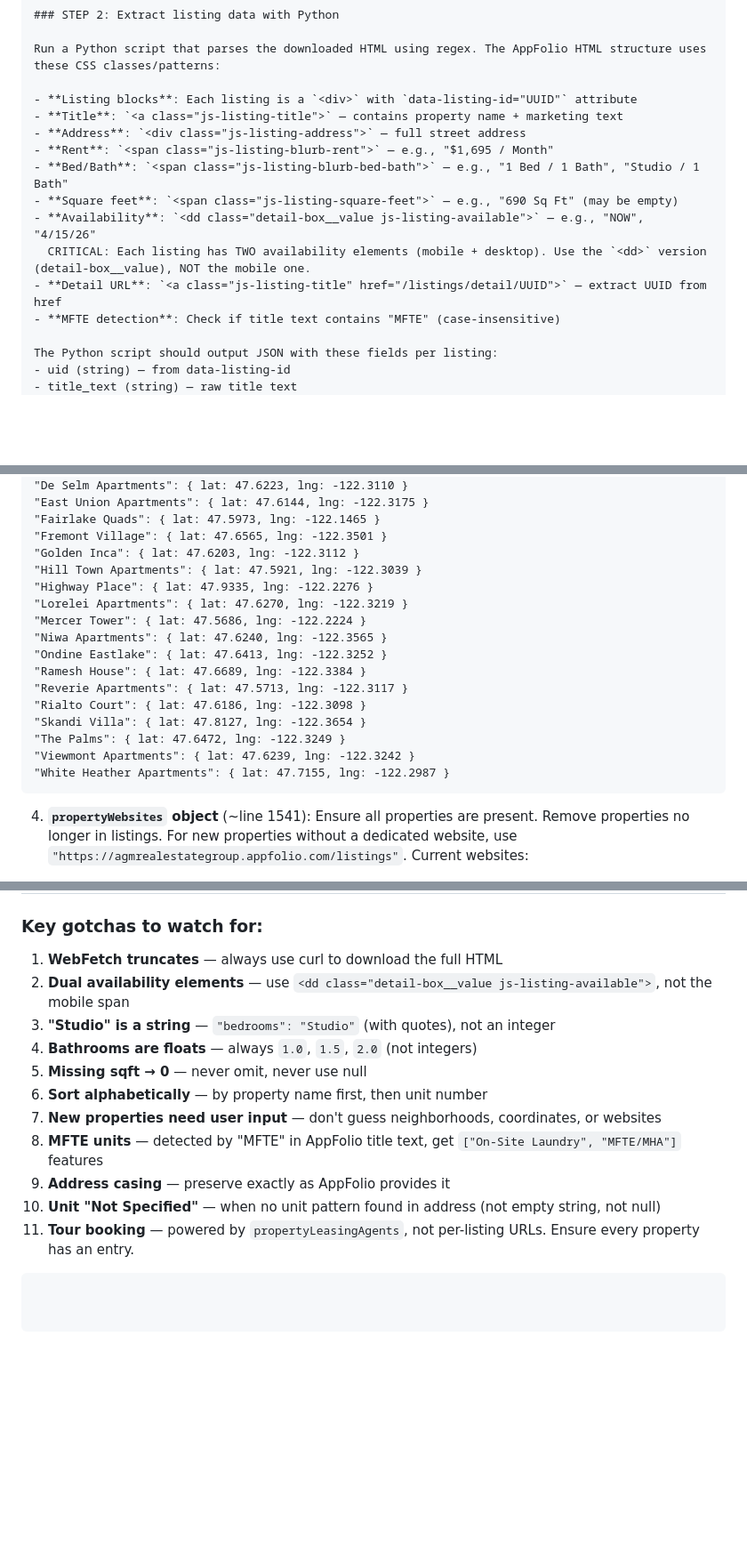
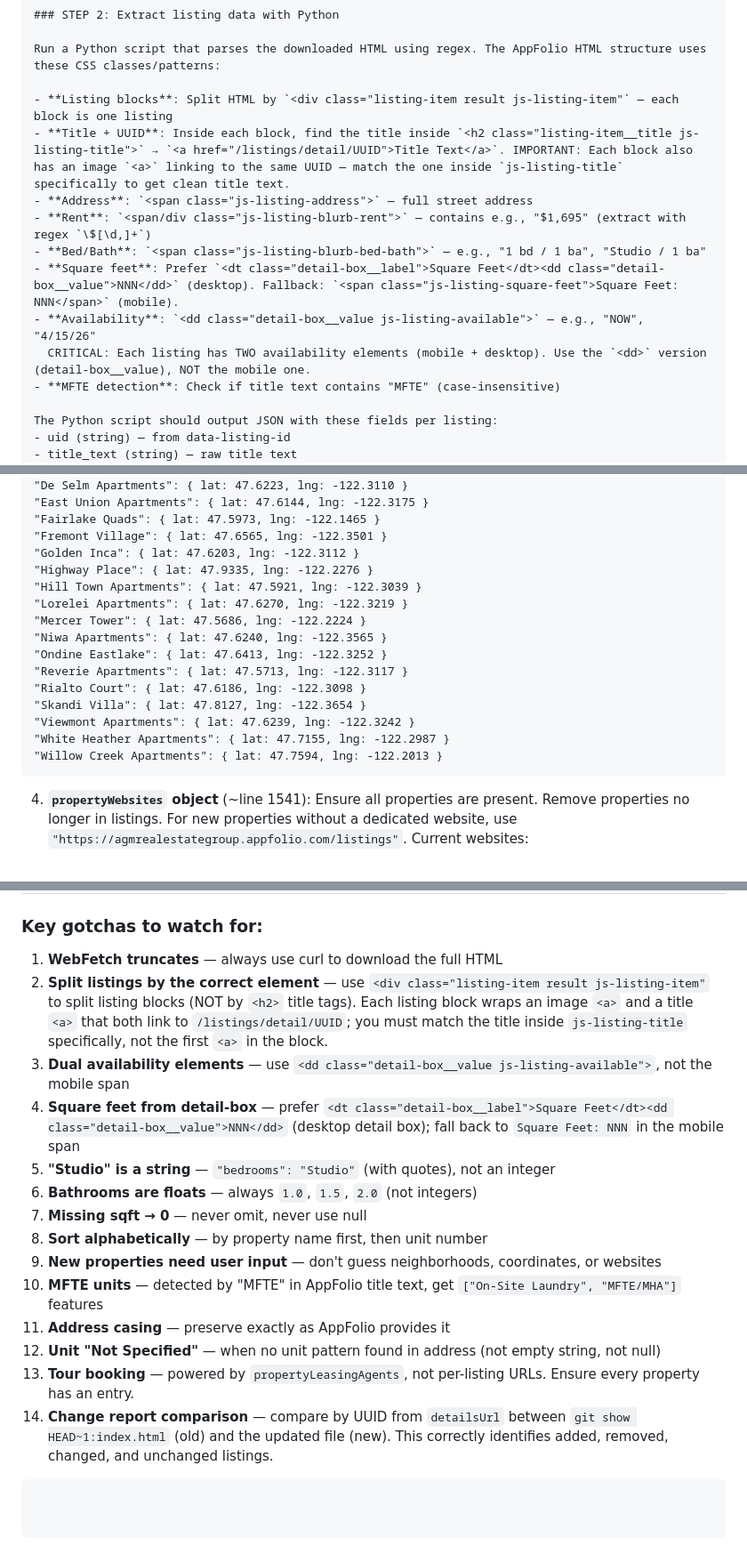
Before and after one commit to marketing-agm/agm-availabilities, a Markdown page: UPDATE_PROMPT.md, 3 parts joined by grey strips. Shown at 89% size. Rendered like a GitHub page; blank space fills up the shorter version.

````diff
--- a/UPDATE_PROMPT.md
+++ b/UPDATE_PROMPT.md
@@ -30,15 +30,14 @@ This count is the authoritative number of listings. All must be captured.
 
 Run a Python script that parses the downloaded HTML using regex. The AppFolio HTML structure uses these CSS classes/patterns:
 
-- **Listing blocks**: Each listing is a `<div>` with `data-listing-id="UUID"` attribute
-- **Title**: `<a class="js-listing-title">` — contains property name + marketing text
-- **Address**: `<div class="js-listing-address">` — full street address
-- **Rent**: `<span class="js-listing-blurb-rent">` — e.g., "$1,695 / Month"
-- **Bed/Bath**: `<span class="js-listing-blurb-bed-bath">` — e.g., "1 Bed / 1 Bath", "Studio / 1 Bath"
-- **Square feet**: `<span class="js-listing-square-feet">` — e.g., "690 Sq Ft" (may be empty)
+- **Listing blocks**: Split HTML by `<div class="listing-item result js-listing-item"` — each block is one listing
+- **Title + UUID**: Inside each block, find the title inside `<h2 class="listing-item__title js-listing-title">` → `<a href="/listings/detail/UUID">Title Text</a>`. IMPORTANT: Each block also has an image `<a>` linking to the same UUID — match the one inside `js-listing-title` specifically to get clean title text.
+- **Address**: `<span class="js-listing-address">` — full street address
+- **Rent**: `<span/div class="js-listing-blurb-rent">` — contains e.g., "$1,695" (extract with regex `\$[\d,]+`)
+- **Bed/Bath**: `<span class="js-listing-blurb-bed-bath">` — e.g., "1 bd / 1 ba", "Studio / 1 ba"
+- **Square feet**: Prefer `<dt class="detail-box__label">Square Feet</dt><dd class="detail-box__value">NNN</dd>` (desktop). Fallback: `<span class="js-listing-square-feet">Square Feet: NNN</span>` (mobile).
 - **Availability**: `<dd class="detail-box__value js-listing-available">` — e.g., "NOW", "4/15/26"
   CRITICAL: Each listing has TWO availability elements (mobile + desktop). Use the `<dd>` version (detail-box__value), NOT the mobile one.
-- **Detail URL**: `<a class="js-listing-title" href="/listings/detail/UUID">` — extract UUID from href
 - **MFTE detection**: Check if title text contains "MFTE" (case-insensitive)
 
 The Python script should output JSON with these fields per listing:
@@ -238,19 +236,18 @@ The file `/home/user/agm-availabilities/index.html` has four data structures to
 "Fairlake Quads": { lat: 47.5973, lng: -122.1465 }
 "Fremont Village": { lat: 47.6565, lng: -122.3501 }
 "Golden Inca": { lat: 47.6203, lng: -122.3112 }
+"Highway Place": { lat: 47.9335, lng: -122.2276 }
 "Hill Town Apartments": { lat: 47.5921, lng: -122.3039 }
-"Highway Place": { lat: 47.9335, lng: -122.2276 }
 "Lorelei Apartments": { lat: 47.6270, lng: -122.3219 }
 "Mercer Tower": { lat: 47.5686, lng: -122.2224 }
 "Niwa Apartments": { lat: 47.6240, lng: -122.3565 }
 "Ondine Eastlake": { lat: 47.6413, lng: -122.3252 }
-"Ramesh House": { lat: 47.6689, lng: -122.3384 }
 "Reverie Apartments": { lat: 47.5713, lng: -122.3117 }
 "Rialto Court": { lat: 47.6186, lng: -122.3098 }
 "Skandi Villa": { lat: 47.8127, lng: -122.3654 }
-"The Palms": { lat: 47.6472, lng: -122.3249 }
 "Viewmont Apartments": { lat: 47.6239, lng: -122.3242 }
 "White Heather Apartments": { lat: 47.7155, lng: -122.2987 }
+"Willow Creek Apartments": { lat: 47.7594, lng: -122.2013 }
 ```
 
 4. **`propertyWebsites` object** (~line 1541): Ensure all properties are present. Remove properties no longer in listings. For new properties without a dedicated website, use `"https://agmrealestategroup.appfolio.com/listings"`. Current websites:
@@ -352,14 +389,17 @@ git push
 
 ### Key gotchas to watch for:
 1. **WebFetch truncates** — always use curl to download the full HTML
-2. **Dual availability elements** — use `<dd class="detail-box__value js-listing-available">`, not the mobile span
-3. **"Studio" is a string** — `"bedrooms": "Studio"` (with quotes), not an integer
-4. **Bathrooms are floats** — always `1.0`, `1.5`, `2.0` (not integers)
-5. **Missing sqft → 0** — never omit, never use null
-6. **Sort alphabetically** — by property name first, then unit number
-7. **New properties need user input** — don't guess neighborhoods, coordinates, or websites
-8. **MFTE units** — detected by "MFTE" in AppFolio title text, get `["On-Site Laundry", "MFTE/MHA"]` features
-9. **Address casing** — preserve exactly as AppFolio provides it
-10. **Unit "Not Specified"** — when no unit pattern found in address (not empty string, not null)
-11. **Tour booking** — powered by `propertyLeasingAgents`, not per-listing URLs. Ensure every property has an entry.
+2. **Split listings by the correct element** — use `<div class="listing-item result js-listing-item"` to split listing blocks (NOT by `<h2>` title tags). Each listing block wraps an image `<a>` and a title `<a>` that both link to `/listings/detail/UUID`; you must match the title inside `js-listing-title` specifically, not the first `<a>` in the block.
+3. **Dual availability elements** — use `<dd class="detail-box__value js-listing-available">`, not the mobile span
+4. **Square feet from detail-box** — prefer `<dt class="detail-box__label">Square Feet</dt><dd class="detail-box__value">NNN</dd>` (desktop detail box); fall back to `Square Feet: NNN` in the mobile span
+5. **"Studio" is a string** — `"bedrooms": "Studio"` (with quotes), not an integer
+6. **Bathrooms are floats** — always `1.0`, `1.5`, `2.0` (not integers)
+7. **Missing sqft → 0** — never omit, never use null
+8. **Sort alphabetically** — by property name first, then unit number
+9. **New properties need user input** — don't guess neighborhoods, coordinates, or websites
+10. **MFTE units** — detected by "MFTE" in AppFolio title text, get `["On-Site Laundry", "MFTE/MHA"]` features
+11. **Address casing** — preserve exactly as AppFolio provides it
+12. **Unit "Not Specified"** — when no unit pattern found in address (not empty string, not null)
+13. **Tour booking** — powered by `propertyLeasingAgents`, not per-listing URLs. Ensure every property has an entry.
+14. **Change report comparison** — compare by UUID from `detailsUrl` between `git show HEAD~1:index.html` (old) and the updated file (new). This correctly identifies added, removed, changed, and unchanged listings.
 ```
````
Also changed, not shown: other parts of UPDATE_PROMPT.md (+74 -35 lines).
